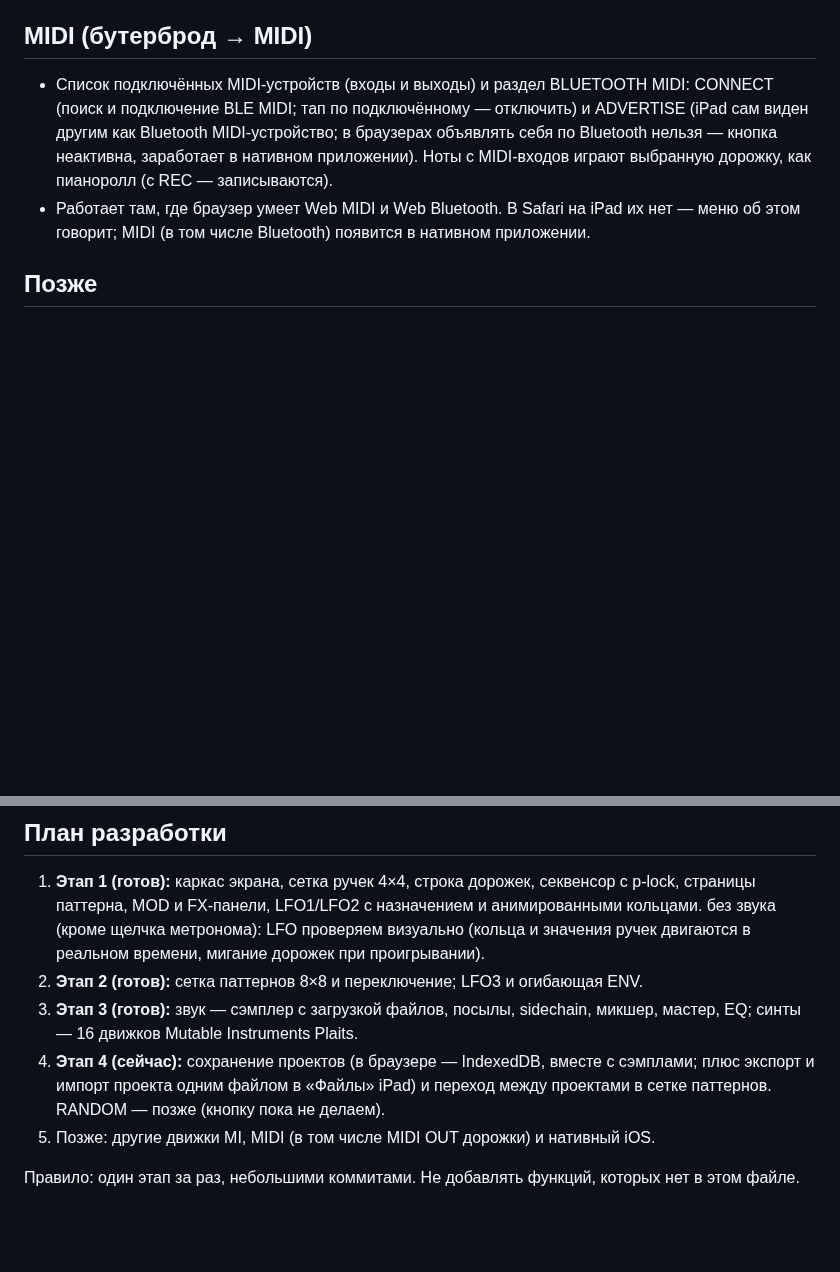
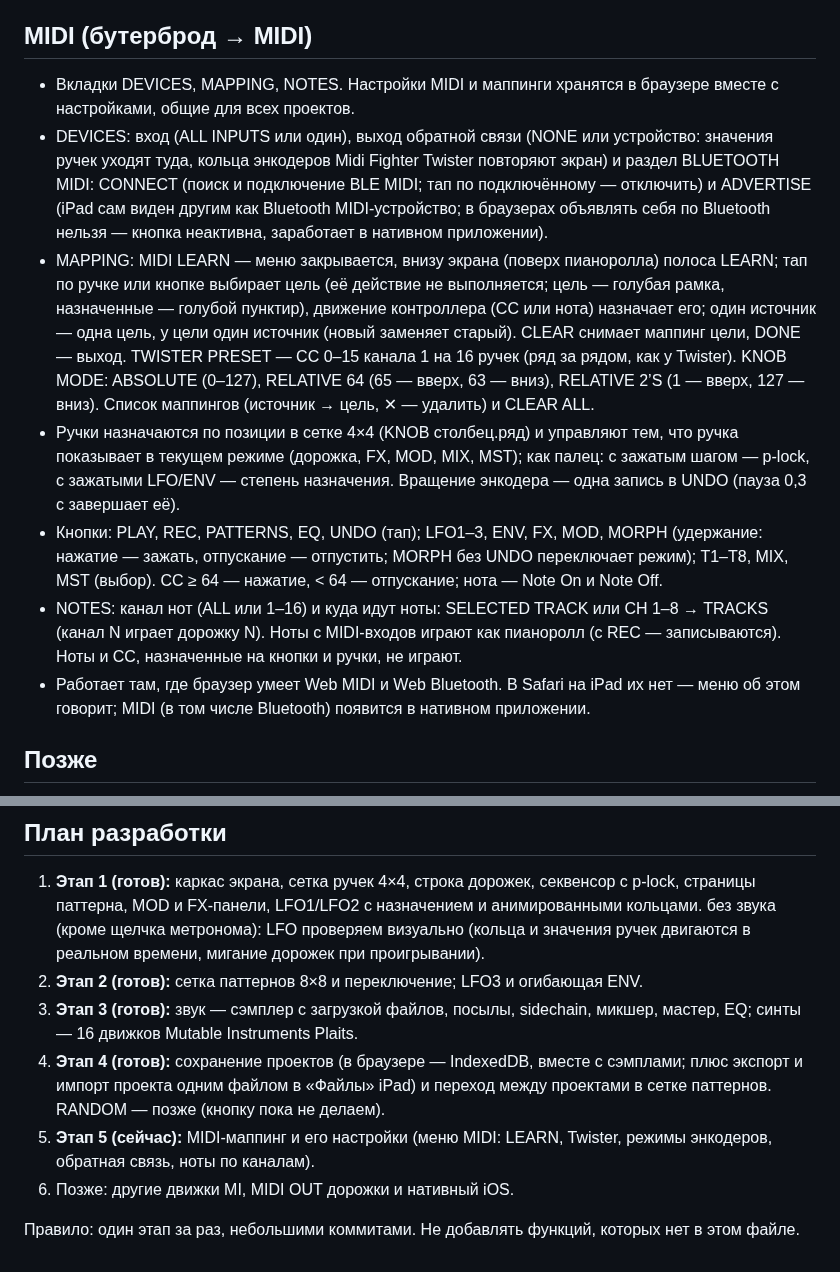
Before and after one commit to djPtrvch/JAMbo, a Markdown page: CLAUDE.md, 2 parts joined by grey strips. GitHub-like rendering; blank space fills up the shorter version.

Commit message:
CLAUDE.md: stage 5 MIDI mapping
Co-Authored-By: Claude Opus 5.5 <noreply@anthropic.com>
Claude-Session: https://claude.ai/code/session_01389q7TZRwxAQ6XscjwVFaL

```diff
--- a/CLAUDE.md
+++ b/CLAUDE.md
@@ -131,7 +131,12 @@
 - OUTPUT: выбор выхода (где браузер это умеет — setSinkId; в Safari на iPad выход выбирается в Пункте управления, об этом подсказка) и входа аудиоинтерфейса (запоминается; вход приложение пока не использует). ALLOW ACCESS — разрешение, чтобы видеть имена устройств.
 
 ## MIDI (бутерброд → MIDI)
-- Список подключённых MIDI-устройств (входы и выходы) и раздел BLUETOOTH MIDI: CONNECT (поиск и подключение BLE MIDI; тап по подключённому — отключить) и ADVERTISE (iPad сам виден другим как Bluetooth MIDI-устройство; в браузерах объявлять себя по Bluetooth нельзя — кнопка неактивна, заработает в нативном приложении). Ноты с MIDI-входов играют выбранную дорожку, как пианоролл (с REC — записываются).
+- Вкладки DEVICES, MAPPING, NOTES. Настройки MIDI и маппинги хранятся в браузере вместе с настройками, общие для всех проектов.
+- DEVICES: вход (ALL INPUTS или один), выход обратной связи (NONE или устройство: значения ручек уходят туда, кольца энкодеров Midi Fighter Twister повторяют экран) и раздел BLUETOOTH MIDI: CONNECT (поиск и подключение BLE MIDI; тап по подключённому — отключить) и ADVERTISE (iPad сам виден другим как Bluetooth MIDI-устройство; в браузерах объявлять себя по Bluetooth нельзя — кнопка неактивна, заработает в нативном приложении).
+- MAPPING: MIDI LEARN — меню закрывается, внизу экрана (поверх пианоролла) полоса LEARN; тап по ручке или кнопке выбирает цель (её действие не выполняется; цель — голубая рамка, назначенные — голубой пунктир), движение контроллера (CC или нота) назначает его; один источник — одна цель, у цели один источник (новый заменяет старый). CLEAR снимает маппинг цели, DONE — выход. TWISTER PRESET — CC 0–15 канала 1 на 16 ручек (ряд за рядом, как у Twister). KNOB MODE: ABSOLUTE (0–127), RELATIVE 64 (65 — вверх, 63 — вниз), RELATIVE 2’S (1 — вверх, 127 — вниз). Список маппингов (источник → цель, ✕ — удалить) и CLEAR ALL.
+- Ручки назначаются по позиции в сетке 4×4 (KNOB столбец.ряд) и управляют тем, что ручка показывает в текущем режиме (дорожка, FX, MOD, MIX, MST); как палец: с зажатым шагом — p-lock, с зажатыми LFO/ENV — степень назначения. Вращение энкодера — одна запись в UNDO (пауза 0,3 с завершает её).
+- Кнопки: PLAY, REC, PATTERNS, EQ, UNDO (тап); LFO1–3, ENV, FX, MOD, MORPH (удержание: нажатие — зажать, отпускание — отпустить; MORPH без UNDO переключает режим); T1–T8, MIX, MST (выбор). CC ≥ 64 — нажатие, < 64 — отпускание; нота — Note On и Note Off.
+- NOTES: канал нот (ALL или 1–16) и куда идут ноты: SELECTED TRACK или CH 1–8 → TRACKS (канал N играет дорожку N). Ноты с MIDI-входов играют как пианоролл (с REC — записываются). Ноты и CC, назначенные на кнопки и ручки, не играют.
 - Работает там, где браузер умеет Web MIDI и Web Bluetooth. В Safari на iPad их нет — меню об этом говорит; MIDI (в том числе Bluetooth) появится в нативном приложении.
 
 ## Позже
@@ -143,7 +148,8 @@
 1. **Этап 1 (готов):** каркас экрана, сетка ручек 4×4, строка дорожек, секвенсор с p-lock, страницы паттерна, MOD и FX-панели, LFO1/LFO2 с назначением и анимированными кольцами. без звука (кроме щелчка метронома): LFO проверяем визуально (кольца и значения ручек двигаются в реальном времени, мигание дорожек при проигрывании).
 2. **Этап 2 (готов):** сетка паттернов 8×8 и переключение; LFO3 и огибающая ENV.
 3. **Этап 3 (готов):** звук — сэмплер с загрузкой файлов, посылы, sidechain, микшер, мастер, EQ; синты — 16 движков Mutable Instruments Plaits.
-4. **Этап 4 (сейчас):** сохранение проектов (в браузере — IndexedDB, вместе с сэмплами; плюс экспорт и импорт проекта одним файлом в «Файлы» iPad) и переход между проектами в сетке паттернов. RANDOM — позже (кнопку пока не делаем).
-5. Позже: другие движки MI, MIDI (в том числе MIDI OUT дорожки) и нативный iOS.
+4. **Этап 4 (готов):** сохранение проектов (в браузере — IndexedDB, вместе с сэмплами; плюс экспорт и импорт проекта одним файлом в «Файлы» iPad) и переход между проектами в сетке паттернов. RANDOM — позже (кнопку пока не делаем).
+5. **Этап 5 (сейчас):** MIDI-маппинг и его настройки (меню MIDI: LEARN, Twister, режимы энкодеров, обратная связь, ноты по каналам).
+6. Позже: другие движки MI, MIDI OUT дорожки и нативный iOS.
 
 Правило: один этап за раз, небольшими коммитами. Не добавлять функций, которых нет в этом файле.
```
